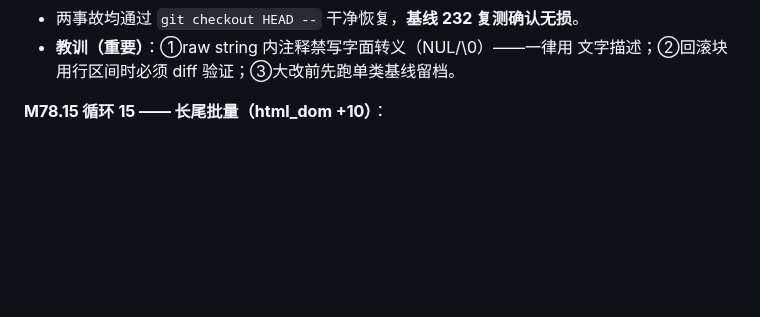
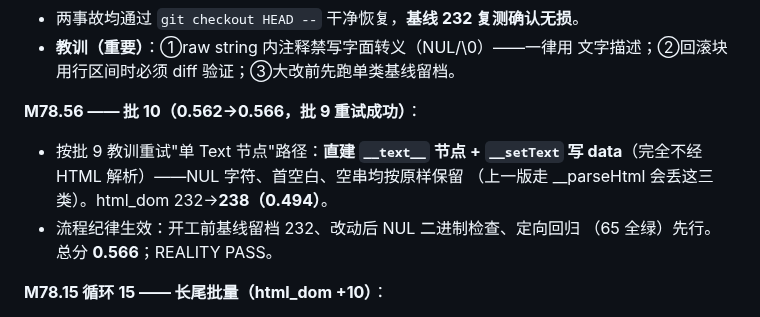
Before and after one commit to dyyz1993/browser, a Markdown page: PROGRESS.md, the part around the change. GitHub-like rendering; blank space fills up the shorter version.

Commit message:
docs(progress): M78.56 批10(0.566, html_dom 238, 批9重试成功)

```diff
--- a/PROGRESS.md
+++ b/PROGRESS.md
@@ -435,6 +435,14 @@ CDP 代理 73/73）。总分 0.3334→0.42+（下轮全量复测）。
 - 两事故均通过 `git checkout HEAD --` 干净恢复，**基线 232 复测确认无损**。
 - **教训（重要）**：①raw string 内注释禁写字面转义（NUL/\0）——一律用
   文字描述；②回滚块用行区间时必须 diff 验证；③大改前先跑单类基线留档。
+
+**M78.56 —— 批 10（0.562→0.566，批 9 重试成功）**：
+
+- 按批 9 教训重试"单 Text 节点"路径：**直建 `__text__` 节点 + `__setText`
+  写 data**（完全不经 HTML 解析）——NUL 字符、首空白、空串均按原样保留
+  （上一版走 __parseHtml 会丢这三类）。html_dom 232→**238（0.494）**。
+- 流程纪律生效：开工前基线留档 232、改动后 NUL 二进制检查、定向回归
+  （65 全绿）先行。总分 **0.566**；REALITY PASS。
 
 **M78.15 循环 15 —— 长尾批量（html_dom +10）**：
 
```
